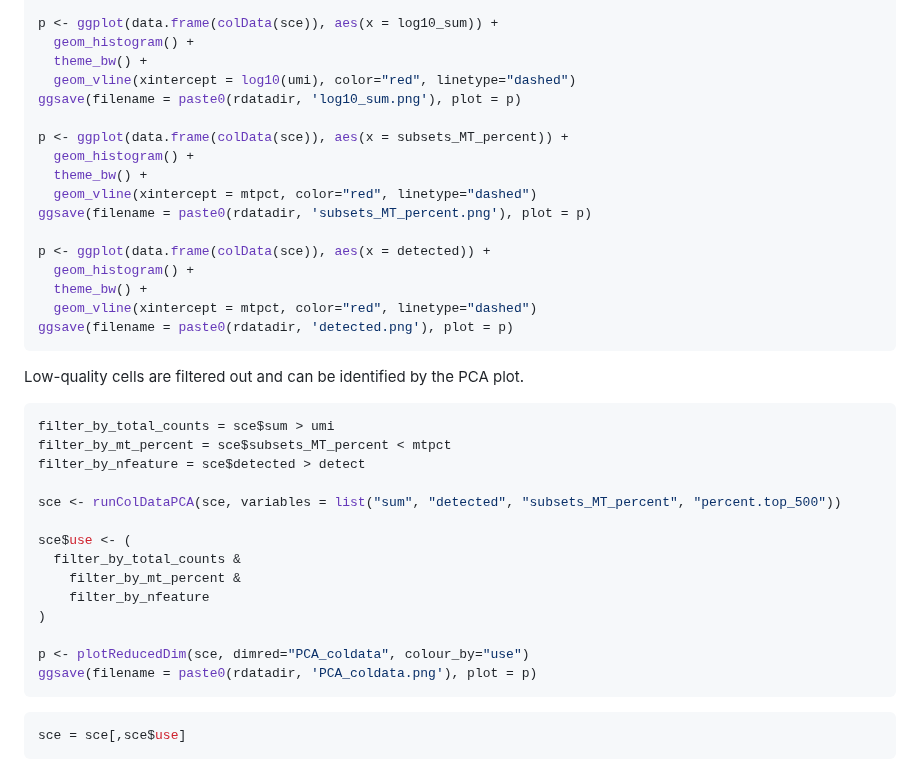
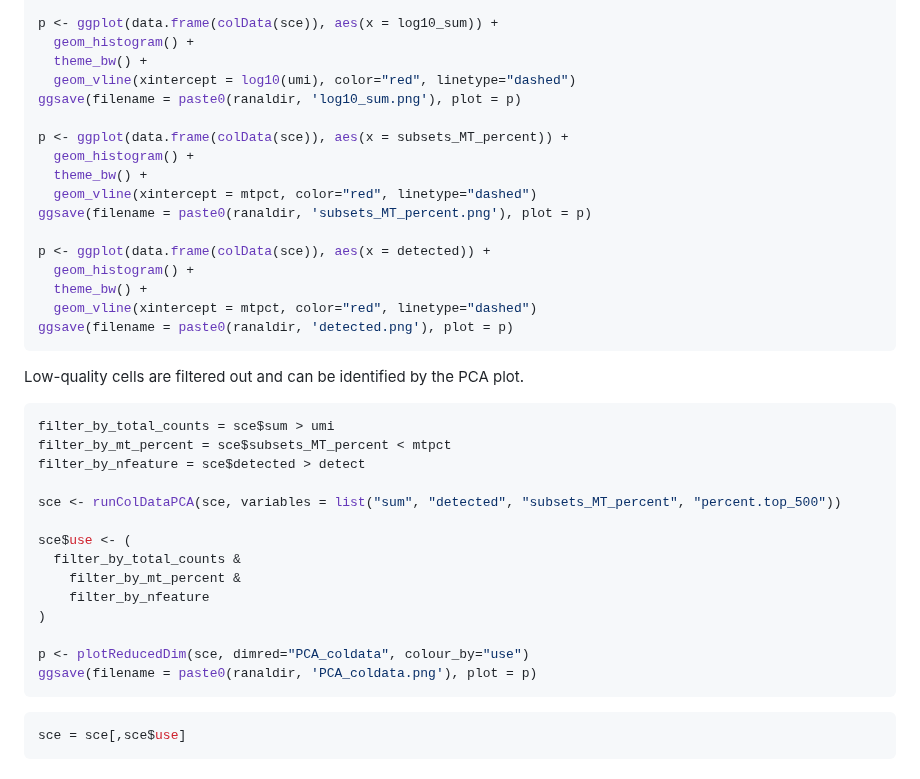
Before and after one commit to Stfort52/cblab-kogo-workshop, a Markdown page: KOGO_2023_QC2.md, the part around the change. GitHub-like rendering.

````diff
--- a/KOGO_2023_QC2.md
+++ b/KOGO_2023_QC2.md
@@ -90,19 +90,19 @@ p <- ggplot(data.frame(colData(sce)), aes(x = log10_sum)) +
   geom_histogram() +
   theme_bw() +
   geom_vline(xintercept = log10(umi), color="red", linetype="dashed")
-ggsave(filename = paste0(rdatadir, 'log10_sum.png'), plot = p)
+ggsave(filename = paste0(ranaldir, 'log10_sum.png'), plot = p)
 
 p <- ggplot(data.frame(colData(sce)), aes(x = subsets_MT_percent)) +
   geom_histogram() +
   theme_bw() +
   geom_vline(xintercept = mtpct, color="red", linetype="dashed")
-ggsave(filename = paste0(rdatadir, 'subsets_MT_percent.png'), plot = p)
+ggsave(filename = paste0(ranaldir, 'subsets_MT_percent.png'), plot = p)
 
 p <- ggplot(data.frame(colData(sce)), aes(x = detected)) +
   geom_histogram() +
   theme_bw() +
   geom_vline(xintercept = mtpct, color="red", linetype="dashed")
-ggsave(filename = paste0(rdatadir, 'detected.png'), plot = p)
+ggsave(filename = paste0(ranaldir, 'detected.png'), plot = p)
 ```
 
 Low-quality cells are filtered out and can be identified by the PCA
@@ -122,7 +122,7 @@ sce$use <- (
 )
 
 p <- plotReducedDim(sce, dimred="PCA_coldata", colour_by="use")
-ggsave(filename = paste0(rdatadir, 'PCA_coldata.png'), plot = p)
+ggsave(filename = paste0(ranaldir, 'PCA_coldata.png'), plot = p)
 ```
 
 ``` r
````
